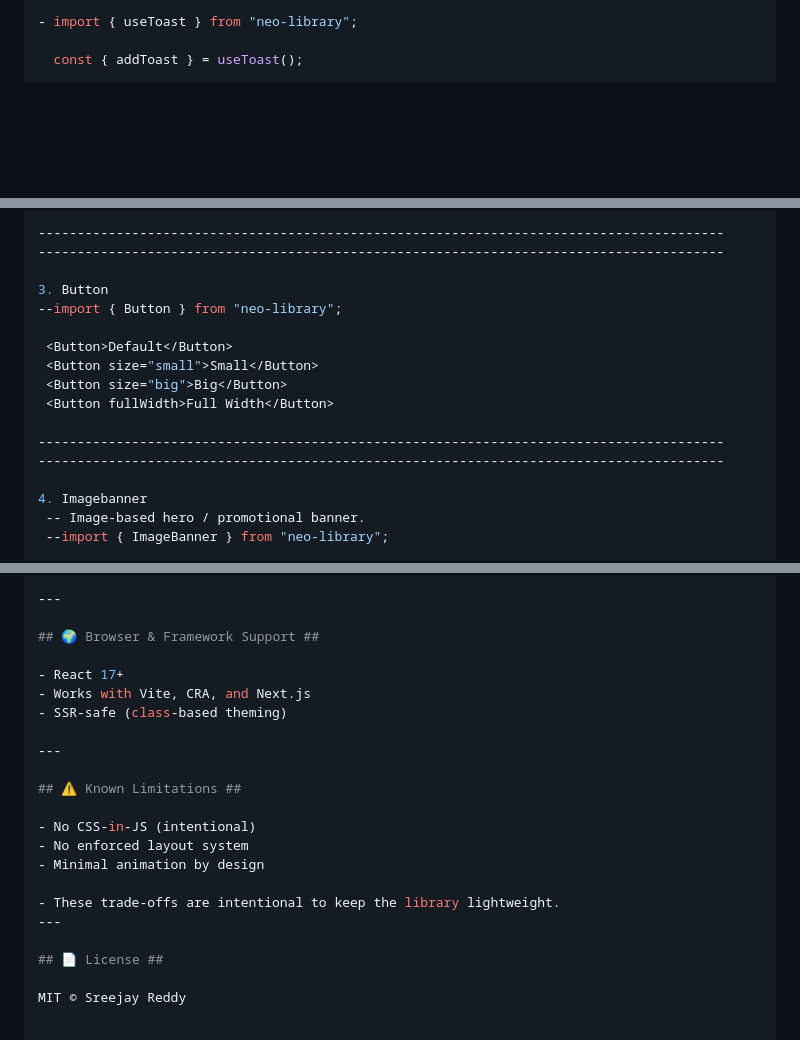
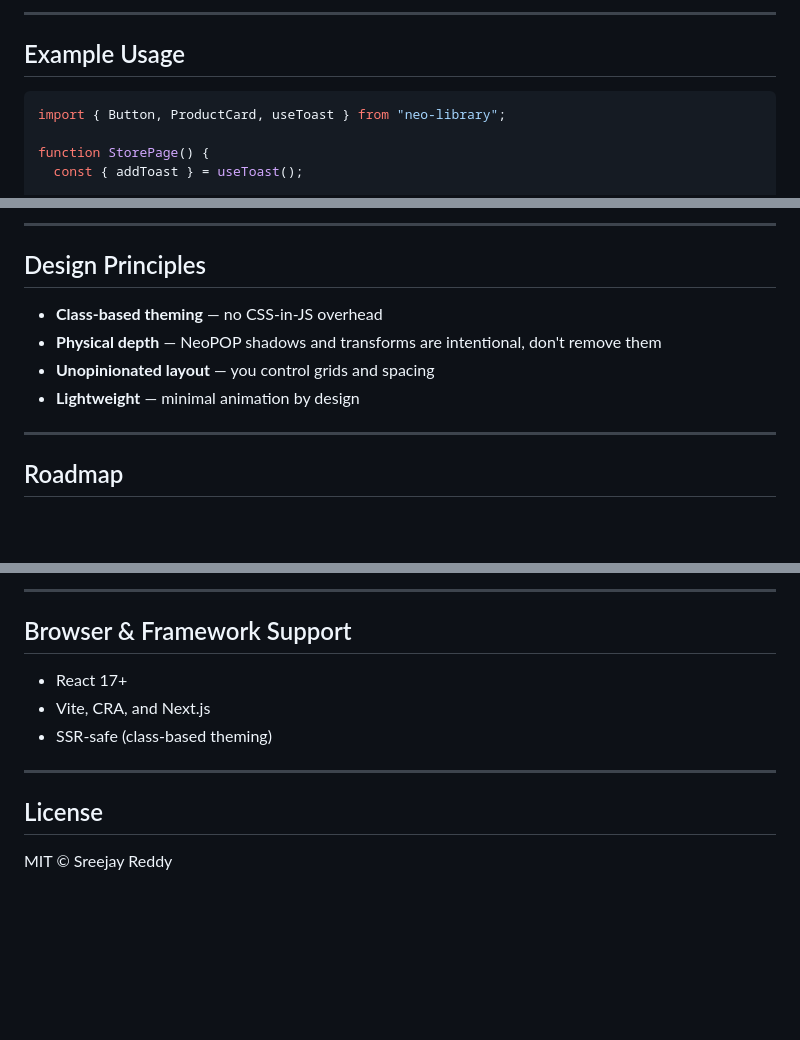
Before and after one commit to Sreejay-Reddy/Neo-Library, a Markdown page: readme.md, 3 parts joined by grey strips. Drawn GitHub-style; blank space fills up the shorter version.

Commit message:
Revise README for clarity and structure
Updated the README to improve clarity and organization, including installation instructions, features, components, and usage examples.

````diff
--- a/readme.md
+++ b/readme.md
@@ -93,5 +77,11 @@ npm install neo-library
 
-- import { useToast } from "neo-library";
+---
 
+## Example Usage
+
+```jsx
+import { Button, ProductCard, useToast } from "neo-library";
+
+function StorePage() {
   const { addToast } = useToast();
 
@@ -100,19 +101,14 @@ npm install neo-library
 
-----------------------------------------------------------------------------------------
-----------------------------------------------------------------------------------------
+---
 
-3. Button
---import { Button } from "neo-library";
+## Design Principles
 
- <Button>Default</Button>
- <Button size="small">Small</Button>
- <Button size="big">Big</Button>
- <Button fullWidth>Full Width</Button>
+- **Class-based theming** — no CSS-in-JS overhead
+- **Physical depth** — NeoPOP shadows and transforms are intentional, don't remove them
+- **Unopinionated layout** — you control grids and spacing
+- **Lightweight** — minimal animation by design
 
-----------------------------------------------------------------------------------------
-----------------------------------------------------------------------------------------
+---
 
-4. Imagebanner
- -- Image-based hero / promotional banner.
- --import { ImageBanner } from "neo-library";
+## Roadmap
 
@@ -262,23 +121,14 @@ npm install neo-library
 
 ---
 
-## 🌍 Browser & Framework Support ##
+## Browser & Framework Support
 
 - React 17+
-- Works with Vite, CRA, and Next.js
+- Vite, CRA, and Next.js
 - SSR-safe (class-based theming)
 
 ---
 
-## ⚠️ Known Limitations ##
-
-- No CSS-in-JS (intentional)
-- No enforced layout system
-- Minimal animation by design
-
-- These trade-offs are intentional to keep the library lightweight.
----
-
-## 📄 License ##
+## License
 
 MIT © Sreejay Reddy
````
Also changed, not shown: other parts of readme.md (+69 -211 lines).
